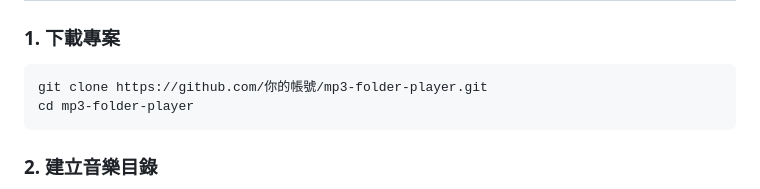
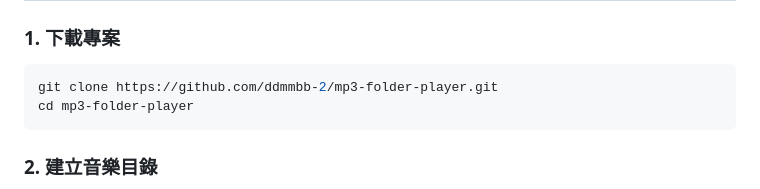
Before and after one commit to ddmmbb-2/mp3-folder-player, a Markdown page: README.md, the part around the change. GitHub-like rendering.

````diff
--- a/README.md
+++ b/README.md
@@ -46,7 +46,7 @@ your-web-root/
 
 ### 1. 下載專案
 ```bash
-git clone https://github.com/你的帳號/mp3-folder-player.git
+git clone https://github.com/ddmmbb-2/mp3-folder-player.git
 cd mp3-folder-player
 ```
 
````
